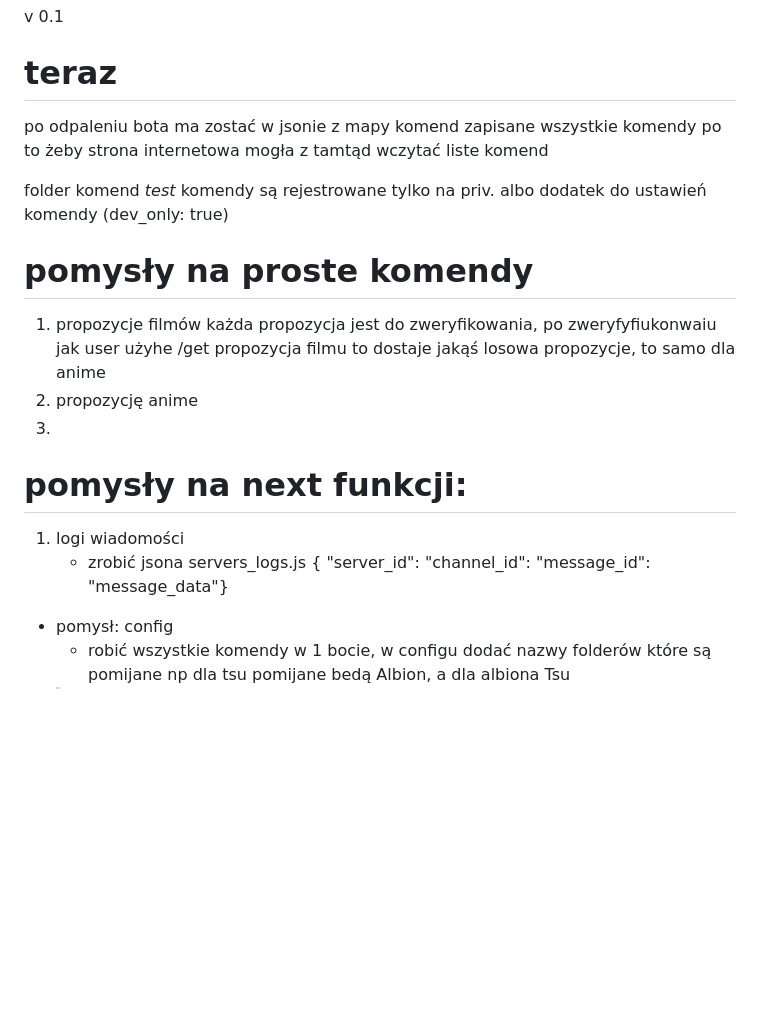
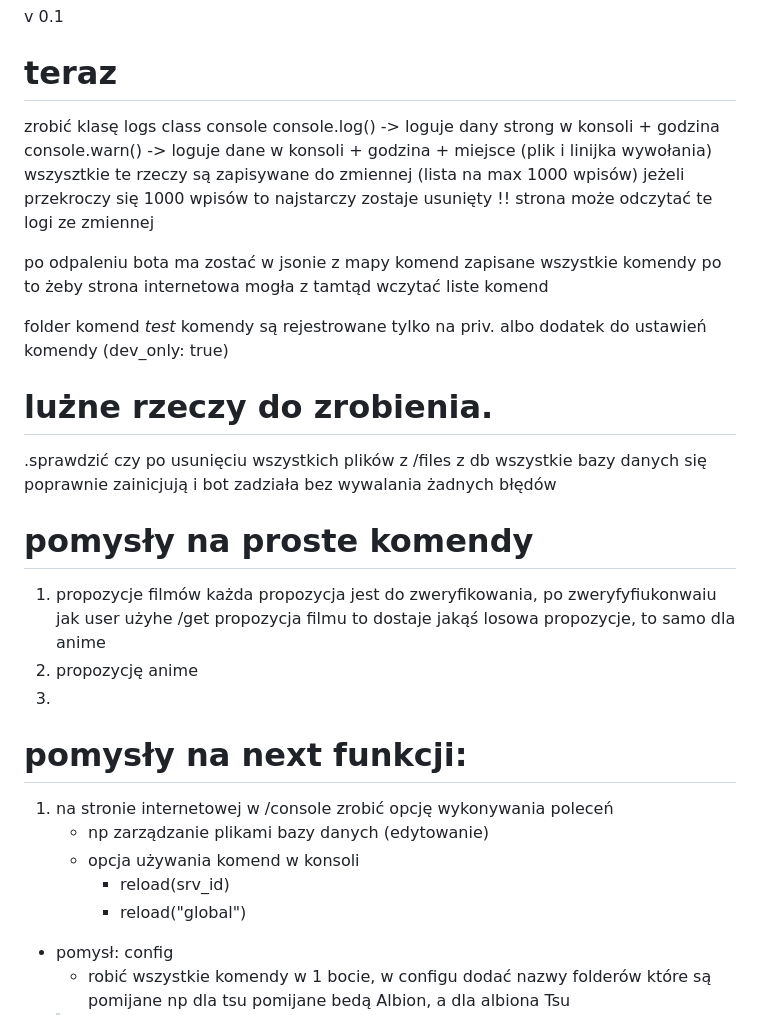
Before and after one commit to PAW122/TsunamiBot, a Markdown page: todo.md, the part around the change. Drawn GitHub-style; blank space fills up the shorter version.

Commit message:
todo update

```diff
--- a/todo.md
+++ b/todo.md
@@ -1,10 +1,23 @@
 v 0.1
 # teraz
+zrobić klasę logs
+class console
+console.log() -> loguje dany strong w konsoli + godzina
+console.warn() -> loguje dane w konsoli + godzina + miejsce (plik i linijka wywołania)
+wszysztkie te rzeczy są zapisywane do zmiennej (lista na max 1000 wpisów)
+jeżeli przekroczy się 1000 wpisów to najstarczy zostaje usunięty
+!!
+strona może odczytać te logi ze zmiennej
+
+
 po odpaleniu bota ma zostać w jsonie z mapy komend zapisane wszystkie komendy po to żeby strona internetowa mogła z tamtąd wczytać liste komend
 
 folder komend *test*
 komendy są rejestrowane tylko na priv.
 albo dodatek do ustawień komendy (dev_only: true)
+
+# lużne rzeczy do zrobienia.
+.sprawdzić czy po usunięciu wszystkich plików z /files z db wszystkie bazy danych się poprawnie zainicjują i bot zadziała bez wywalania żadnych błędów
 
 # pomysły na proste komendy
 1. propozycje filmów
@@ -14,8 +27,11 @@ albo dodatek do ustawień komendy (dev_only: true)
 3.
 
 # pomysły na next funkcji:
-1. logi wiadomości
-    - zrobić jsona servers_logs.js { "server_id": "channel_id": "message_id": "message_data"}
+1. na stronie internetowej w /console zrobić opcję wykonywania poleceń
+    - np zarządzanie plikami bazy danych (edytowanie)
+    - opcja używania komend w konsoli
+        + reload(srv_id)
+        + reload("global")
 
 - pomysł: config
     - robić wszystkie komendy w 1 bocie, w configu dodać nazwy folderów które są pomijane np dla tsu pomijane bedą Albion, a dla albiona Tsu
```
